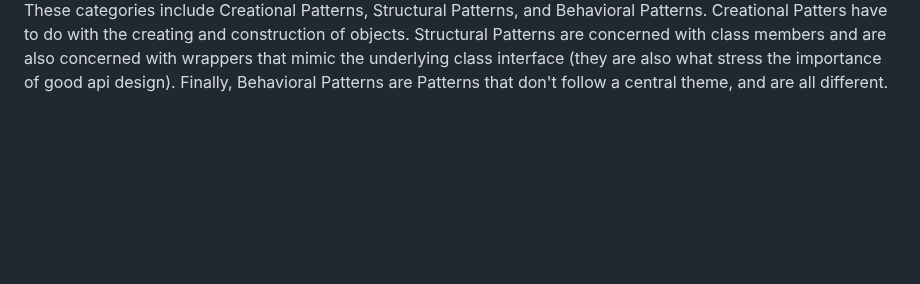
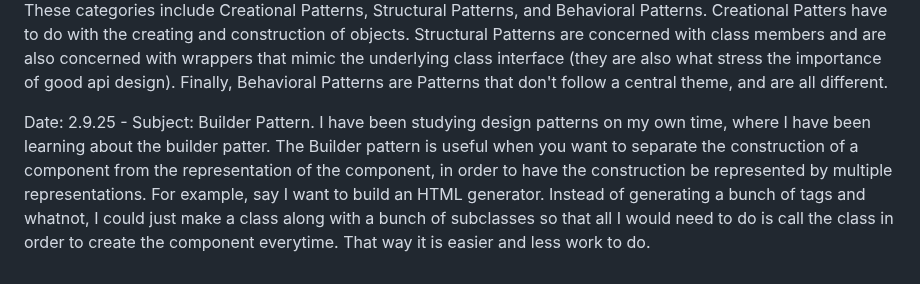
Before and after one commit to gamerguy45465/remote_ex, a Markdown page: journal.md, the part around the change. GitHub-like rendering; blank space fills up the shorter version.

Commit message:
Added Journal 2.9.25

```diff
--- a/journal.md
+++ b/journal.md
@@ -53,3 +53,6 @@ assigned to write in C++ instead of python, since I am more used to C++ than Pyt
 
 Date: 1.31.25 - Subject: Gamma Categories. In an online learning environment (which I am doing on my own time) I just learned about Gamma Categories, named after someone named Erick Gamma and not the greek letter Gamma. Gamma Categories are different categories of design patterns,
 main, of which we may learn about in this class. These categories include Creational Patterns, Structural Patterns, and Behavioral Patterns. Creational Patters have to do with the creating and construction of objects. Structural Patterns are concerned with class members and are also concerned with wrappers that mimic the underlying class interface (they are also what stress the importance of good api design). Finally, Behavioral Patterns are Patterns that don't follow a central theme, and are all different.
+
+
+Date: 2.9.25 - Subject: Builder Pattern. I have been studying design patterns on my own time, where I have been learning about the builder patter. The Builder pattern is useful when you want to separate the construction of a component from the representation of the component, in order to have the construction be represented by multiple representations. For example, say I want to build an HTML generator. Instead of generating a bunch of tags and whatnot, I could just make a class along with a bunch of subclasses so that all I would need to do is call the class in order to create the component everytime. That way it is easier and less work to do.
```
